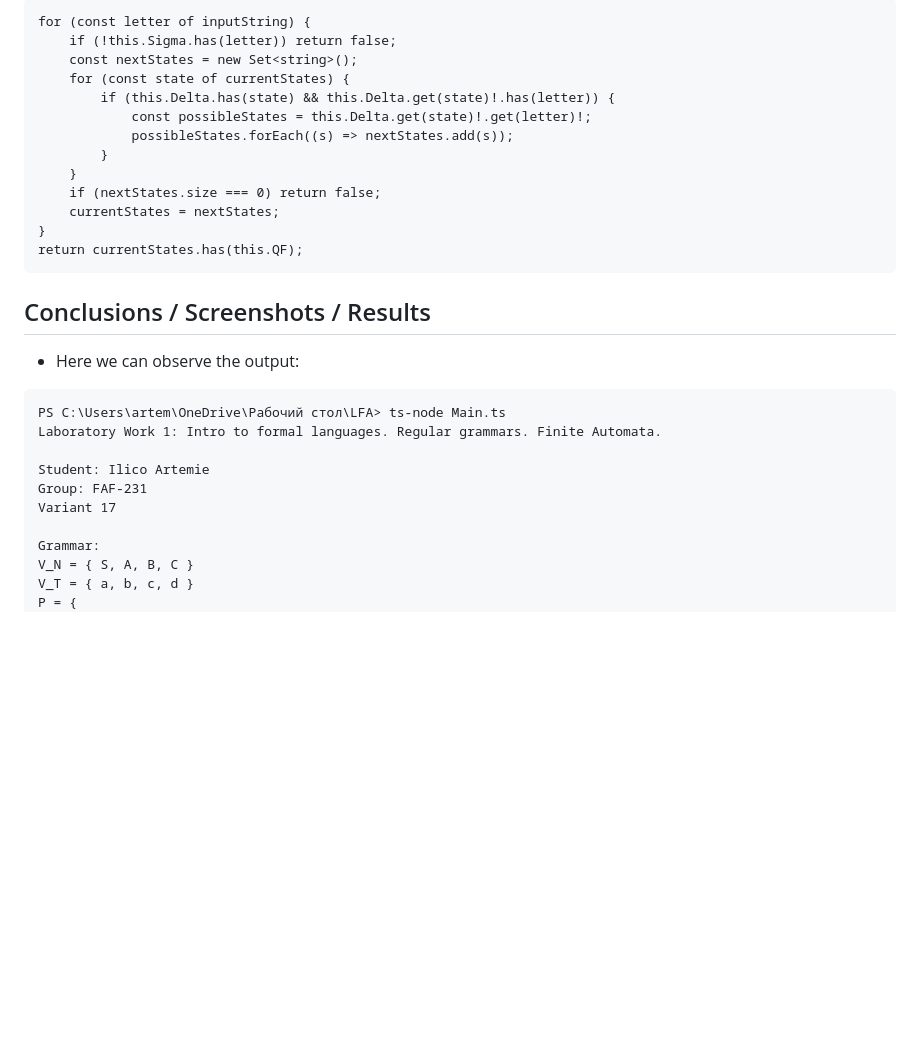
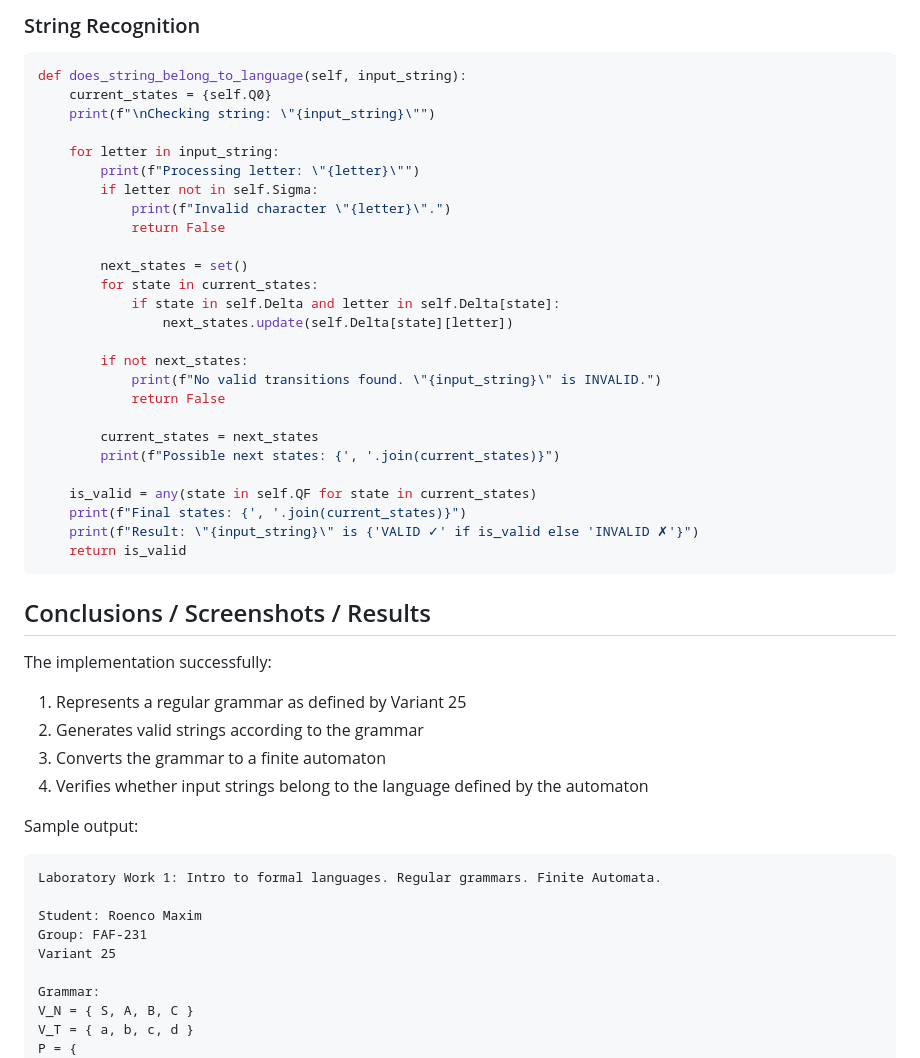
Before and after one commit to MaxRoenco/LFA, a Markdown page: Lab1/Report/lab1.md, the part around the change printed below. Drawn GitHub-style; blank space fills up the shorter version.

````diff
--- a/Lab1/Report/lab1.md
+++ b/Lab1/Report/lab1.md
@@ -94,30 +116,51 @@ function toFiniteAutomaton():
 ```
-for (const letter of inputString) {
-    if (!this.Sigma.has(letter)) return false;
-    const nextStates = new Set<string>();
-    for (const state of currentStates) {
-        if (this.Delta.has(state) && this.Delta.get(state)!.has(letter)) {
-            const possibleStates = this.Delta.get(state)!.get(letter)!;
-            possibleStates.forEach((s) => nextStates.add(s));
-        }
-    }
-    if (nextStates.size === 0) return false;
-    currentStates = nextStates;
-}
-return currentStates.has(this.QF);
+
+### String Recognition
+```python
+def does_string_belong_to_language(self, input_string):
+    current_states = {self.Q0}
+    print(f"\nChecking string: \"{input_string}\"")
+
+    for letter in input_string:
+        print(f"Processing letter: \"{letter}\"")
+        if letter not in self.Sigma:
+            print(f"Invalid character \"{letter}\".")
+            return False
+
+        next_states = set()
+        for state in current_states:
+            if state in self.Delta and letter in self.Delta[state]:
+                next_states.update(self.Delta[state][letter])
+
+        if not next_states:
+            print(f"No valid transitions found. \"{input_string}\" is INVALID.")
+            return False
+
+        current_states = next_states
+        print(f"Possible next states: {', '.join(current_states)}")
+
+    is_valid = any(state in self.QF for state in current_states)
+    print(f"Final states: {', '.join(current_states)}")
+    print(f"Result: \"{input_string}\" is {'VALID ✓' if is_valid else 'INVALID ✗'}")
+    return is_valid
 ```
 
 ## Conclusions / Screenshots / Results
 
-- Here we can observe the output:
+The implementation successfully:
+1. Represents a regular grammar as defined by Variant 25
+2. Generates valid strings according to the grammar
+3. Converts the grammar to a finite automaton
+4. Verifies whether input strings belong to the language defined by the automaton
+
+Sample output:
 
 ```
-PS C:\Users\artem\OneDrive\Рабочий стол\LFA> ts-node Main.ts
 Laboratory Work 1: Intro to formal languages. Regular grammars. Finite Automata.
 
-Student: Ilico Artemie
+Student: Roenco Maxim
 Group: FAF-231
-Variant 17
+Variant 25
 
 Grammar:
 V_N = { S, A, B, C }
````
Also changed, not shown: other parts of Lab1/Report/lab1.md (+114 -134 lines).
